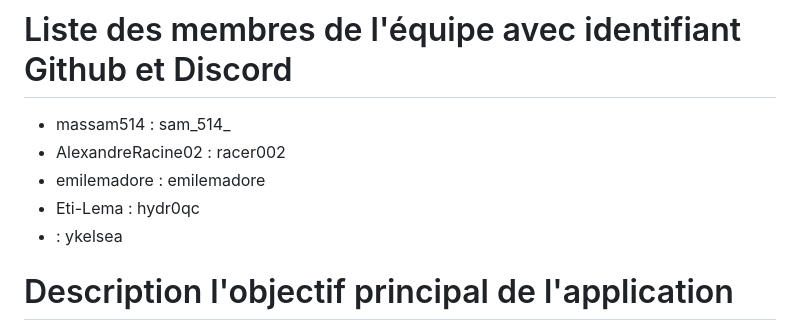
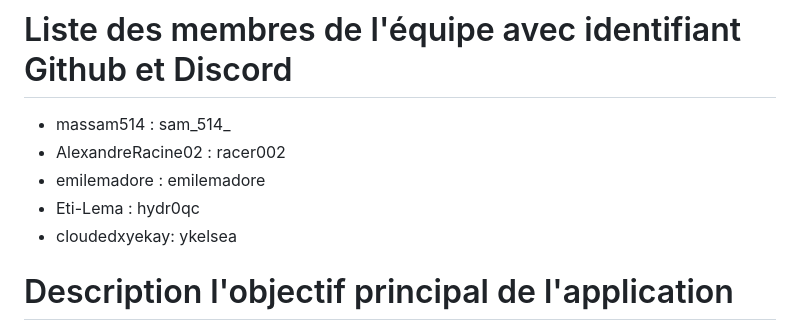
Before and after one commit to maasam514/TCH099-proj, a Markdown page: rapport-analyse.md, the part around the change. Rendered like a GitHub page.

```diff
--- a/rapport-analyse.md
+++ b/rapport-analyse.md
@@ -6,7 +6,7 @@
 - AlexandreRacine02 : racer002
 - emilemadore : emilemadore
 - Eti-Lema : hydr0qc
-- : ykelsea
+- cloudedxyekay: ykelsea
 
 # Description l'objectif principal de l'application
 Gestionnaire de ligue où il sera possible de créer des ligues et d'y inviter des équipes selon la catégorie d'âge. Il sera aussi possible de voir les statistiques individuelles des joueurs ainsi que les statistiques d'équipes.
```
